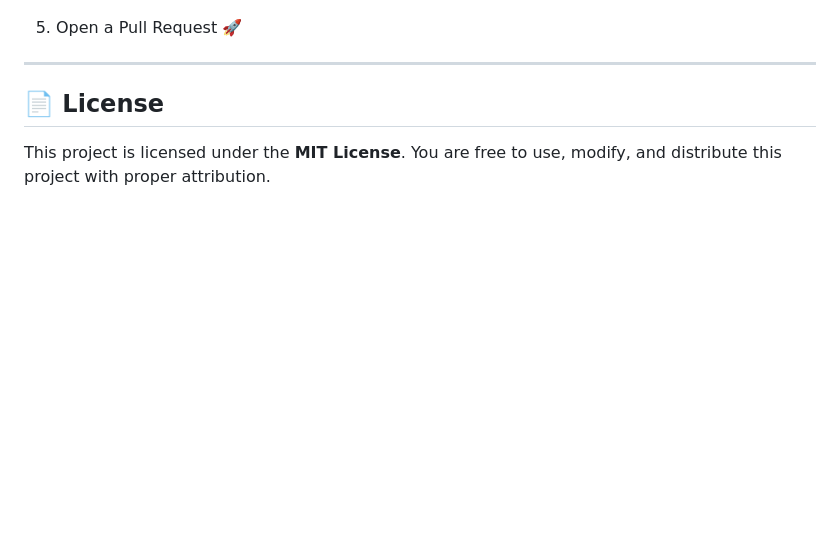
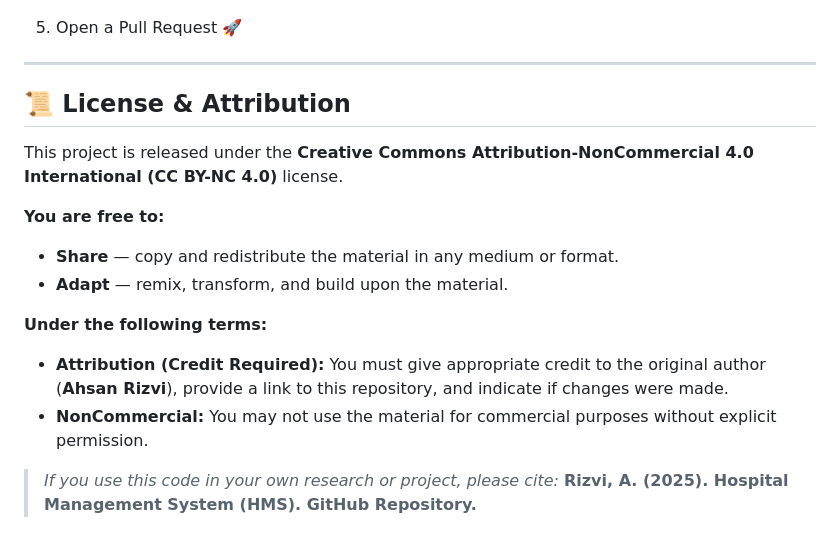
Before and after one commit to ahsanrizvi99/hospital-patient-management-system, a Markdown page: README.md, the part around the change. Drawn GitHub-style; blank space fills up the shorter version.

```diff
--- a/README.md
+++ b/README.md
@@ -188,7 +188,19 @@ git push origin feature/NewFeature
 
 ---
 
-## 📄 License
+## 📜 License & Attribution
 
-This project is licensed under the **MIT License**.
-You are free to use, modify, and distribute this project with proper attribution.
+This project is released under the **Creative Commons Attribution-NonCommercial 4.0 International (CC BY-NC 4.0)** license.
+
+**You are free to:**
+
+* **Share** — copy and redistribute the material in any medium or format.
+* **Adapt** — remix, transform, and build upon the material.
+
+**Under the following terms:**
+
+* **Attribution (Credit Required):** You must give appropriate credit to the original author (**Ahsan Rizvi**), provide a link to this repository, and indicate if changes were made.
+* **NonCommercial:** You may not use the material for commercial purposes without explicit permission.
+
+> *If you use this code in your own research or project, please cite:*
+> **Rizvi, A. (2025). Hospital Management System (HMS). GitHub Repository.**
```
